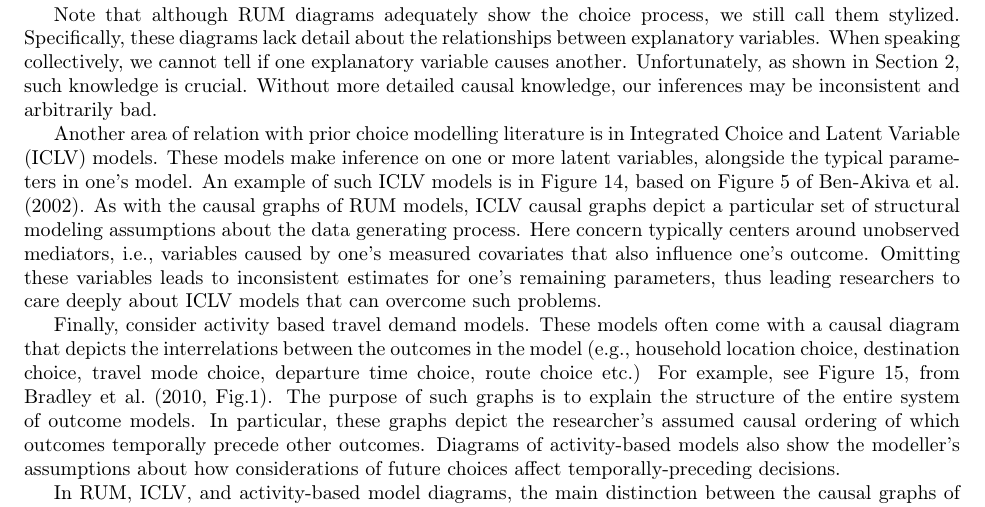
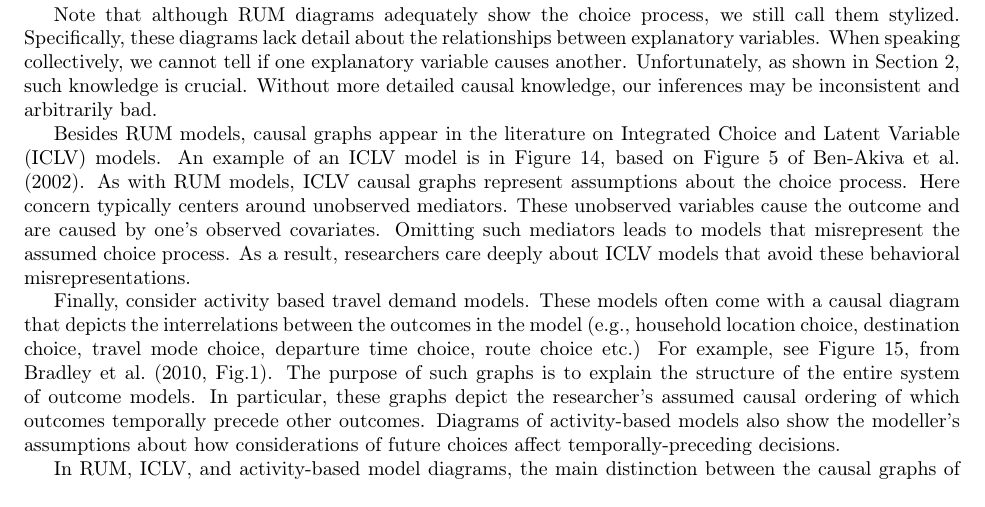
Before and after one commit to hassan-obeid/tr_b_causal_2020, a LaTeX document (article/main.tex, which reads article/sections/_3_graph_overview.tex): part of page 8 of 26, cut so that both start at the same text. Compiled offline with pdfLaTeX.

Commit message:
Editing ICLV paragraph

```diff
--- a/article/sections/_3_graph_overview.tex
+++ b/article/sections/_3_graph_overview.tex
@@ -102,12 +102,14 @@ Without more detailed causal knowledge, our inferences may be inconsistent and a
    \label{fig:example-graph-iclv}
 \end{figure}
 
-Another area of relation with prior choice modelling literature is in Integrated Choice and Latent Variable (ICLV) models.
-These models make inference on one or more latent variables, alongside the typical parameters in one's model.
-An example of such ICLV models is in Figure \ref{fig:example-graph-iclv}, based on Figure 5 of \citet{ben_2002_integration}.
-As with the causal graphs of RUM models, ICLV causal graphs depict a particular set of structural modeling assumptions about the data generating process.
-Here concern typically centers around unobserved mediators, i.e., variables caused by one's measured covariates that also influence one's outcome.
-Omitting these variables leads to inconsistent estimates for one's remaining parameters, thus leading researchers to care deeply about ICLV models that can overcome such problems.
+
+Besides RUM models, causal graphs appear in the literature on Integrated Choice and Latent Variable (ICLV) models.
+An example of an ICLV model is in Figure \ref{fig:example-graph-iclv}, based on Figure 5 of \citet{ben_2002_integration}.
+As with RUM models, ICLV causal graphs represent assumptions about the choice process.
+Here concern typically centers around unobserved mediators.
+These unobserved variables cause the outcome and are caused by one's observed covariates.
+Omitting such mediators leads to models that misrepresent the assumed choice process.
+As a result, researchers care deeply about ICLV models that avoid these behavioral misrepresentations.
 
 \begin{figure}
    \centering
```
